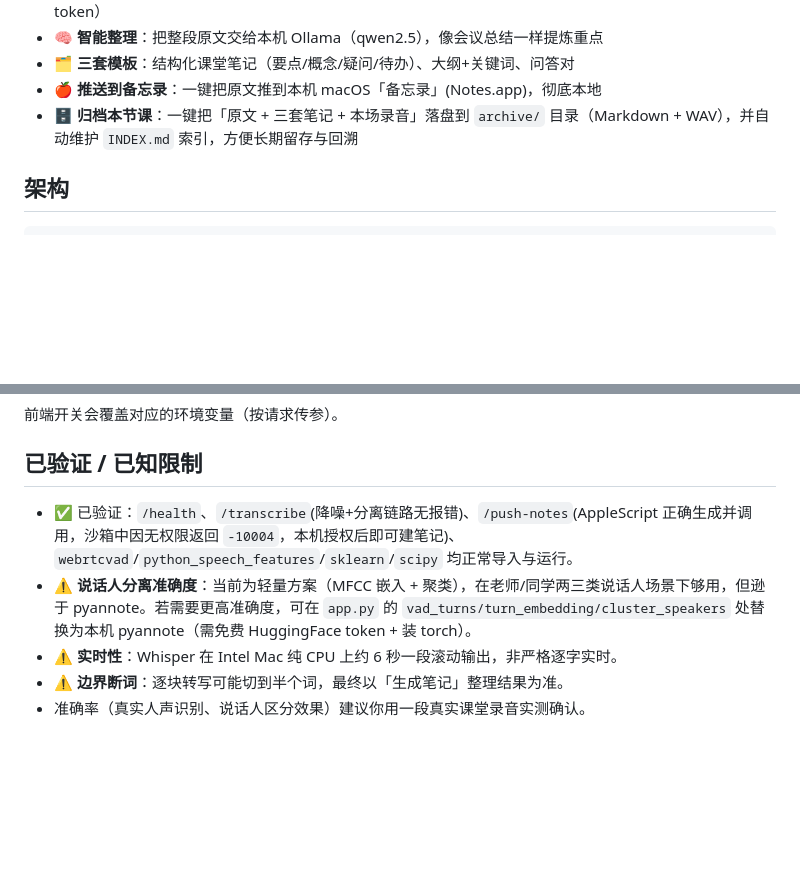
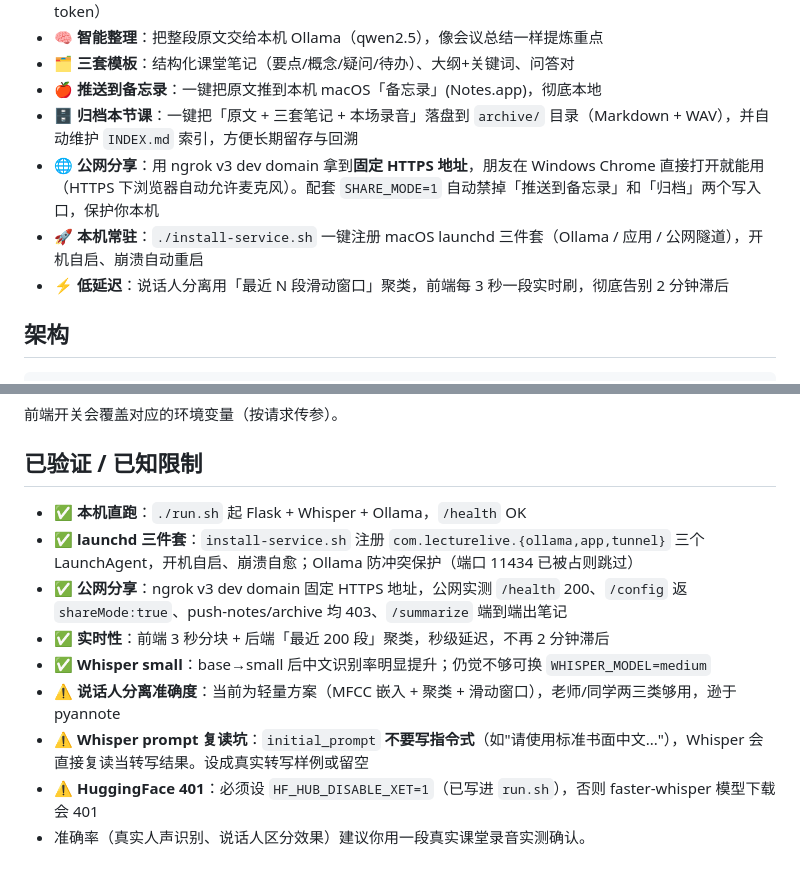
Before and after one commit to esakiiii/lecture-live, a Markdown page: README.md, 2 parts joined by grey strips. Drawn GitHub-style; blank space fills up the shorter version.

```diff
--- a/README.md
+++ b/README.md
@@ -15,6 +15,9 @@
 - 🗂️ **三套模板**：结构化课堂笔记（要点/概念/疑问/待办）、大纲+关键词、问答对
 - 🍎 **推送到备忘录**：一键把原文推到本机 macOS「备忘录」(Notes.app)，彻底本地
 - 🗄 **归档本节课**：一键把「原文 + 三套笔记 + 本场录音」落盘到 `archive/` 目录（Markdown + WAV），并自动维护 `INDEX.md` 索引，方便长期留存与回溯
+- 🌐 **公网分享**：用 ngrok v3 dev domain 拿到**固定 HTTPS 地址**，朋友在 Windows Chrome 直接打开就能用（HTTPS 下浏览器自动允许麦克风）。配套 `SHARE_MODE=1` 自动禁掉「推送到备忘录」和「归档」两个写入口，保护你本机
+- 🚀 **本机常驻**：`./install-service.sh` 一键注册 macOS launchd 三件套（Ollama / 应用 / 公网隧道），开机自启、崩溃自动重启
+- ⚡ **低延迟**：说话人分离用「最近 N 段滑动窗口」聚类，前端每 3 秒一段实时刷，彻底告别 2 分钟滞后
 
 ## 架构
 
@@ -125,8 +173,12 @@ Chrome 打开 **http://localhost:5000**：
 
 ## 已验证 / 已知限制
 
-- ✅ 已验证：`/health`、`/transcribe`(降噪+分离链路无报错)、`/push-notes`(AppleScript 正确生成并调用，沙箱中因无权限返回 `-10004`，本机授权后即可建笔记)、`webrtcvad`/`python_speech_features`/`sklearn`/`scipy` 均正常导入与运行。
-- ⚠️ **说话人分离准确度**：当前为轻量方案（MFCC 嵌入 + 聚类），在老师/同学两三类说话人场景下够用，但逊于 pyannote。若需要更高准确度，可在 `app.py` 的 `vad_turns/turn_embedding/cluster_speakers` 处替换为本机 pyannote（需免费 HuggingFace token + 装 torch）。
-- ⚠️ **实时性**：Whisper 在 Intel Mac 纯 CPU 上约 6 秒一段滚动输出，非严格逐字实时。
-- ⚠️ **边界断词**：逐块转写可能切到半个词，最终以「生成笔记」整理结果为准。
+- ✅ **本机直跑**：`./run.sh` 起 Flask + Whisper + Ollama，`/health` OK
+- ✅ **launchd 三件套**：`install-service.sh` 注册 `com.lecturelive.{ollama,app,tunnel}` 三个 LaunchAgent，开机自启、崩溃自愈；Ollama 防冲突保护（端口 11434 已被占则跳过）
+- ✅ **公网分享**：ngrok v3 dev domain 固定 HTTPS 地址，公网实测 `/health` 200、`/config` 返 `shareMode:true`、push-notes/archive 均 403、`/summarize` 端到端出笔记
+- ✅ **实时性**：前端 3 秒分块 + 后端「最近 200 段」聚类，秒级延迟，不再 2 分钟滞后
+- ✅ **Whisper small**：base→small 后中文识别率明显提升；仍觉不够可换 `WHISPER_MODEL=medium`
+- ⚠️ **说话人分离准确度**：当前为轻量方案（MFCC 嵌入 + 聚类 + 滑动窗口），老师/同学两三类够用，逊于 pyannote
+- ⚠️ **Whisper prompt 复读坑**：`initial_prompt` **不要写指令式**（如"请使用标准书面中文..."），Whisper 会直接复读当转写结果。设成真实转写样例或留空
+- ⚠️ **HuggingFace 401**：必须设 `HF_HUB_DISABLE_XET=1`（已写进 `run.sh`），否则 faster-whisper 模型下载会 401
 - 准确率（真实人声识别、说话人区分效果）建议你用一段真实课堂录音实测确认。
```
Also changed, not shown: other parts of README.md (+48 -3 lines).
